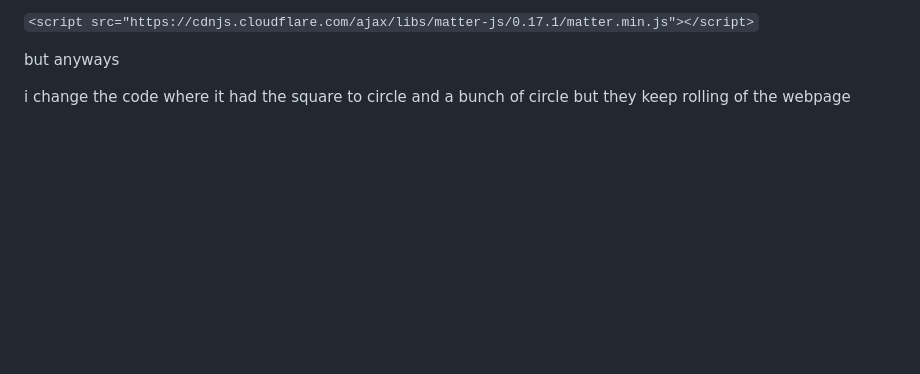
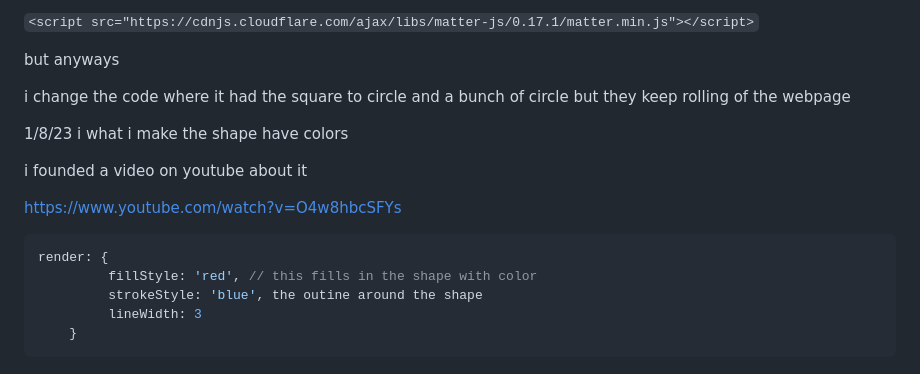
Before and after one commit to mickyn0415/sep11-freedom-project, a Markdown page: tool/learning-log.md, the part around the change. GitHub-like rendering; blank space fills up the shorter version.

Commit message:
Update learning log

````diff
--- a/tool/learning-log.md
+++ b/tool/learning-log.md
@@ -409,3 +409,19 @@ it worked
 but anyways
 
 i change the code where it had the square to circle and a bunch of circle but they keep rolling of the webpage
+
+
+1/8/23
+i what i make the shape have colors
+
+i founded a video on youtube about it
+
+https://www.youtube.com/watch?v=O4w8hbcSFYs
+
+```java
+render: {
+         fillStyle: 'red', // this fills in the shape with color
+         strokeStyle: 'blue', the outine around the shape
+         lineWidth: 3
+    }
+```
````
